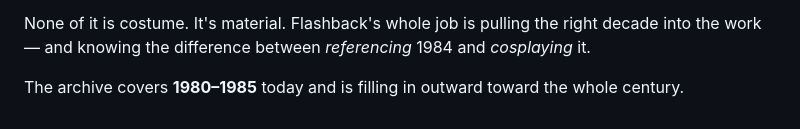
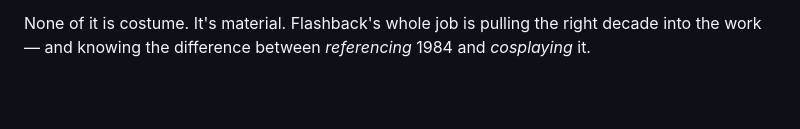
Before and after one commit to toby/flashback, a Markdown page: README.md, the part around the change. Rendered like a GitHub page; blank space fills up the shorter version.

Commit message:
Drop the outdated archive-coverage line
Co-authored-by: Copilot <223556219+Copilot@users.noreply.github.com>

```diff
--- a/README.md
+++ b/README.md
@@ -111,6 +111,3 @@ itself and never stopped. The whole century, in the time it takes to scroll:
 None of it is costume. It's material. Flashback's whole job is pulling the right
 decade into the work — and knowing the difference between *referencing* 1984 and
 *cosplaying* it.
-
-The archive covers **1980–1985** today and is filling in outward toward the whole
-century.
```
